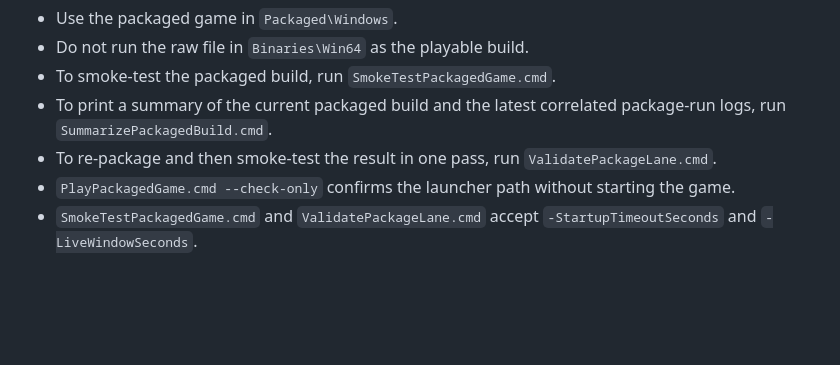
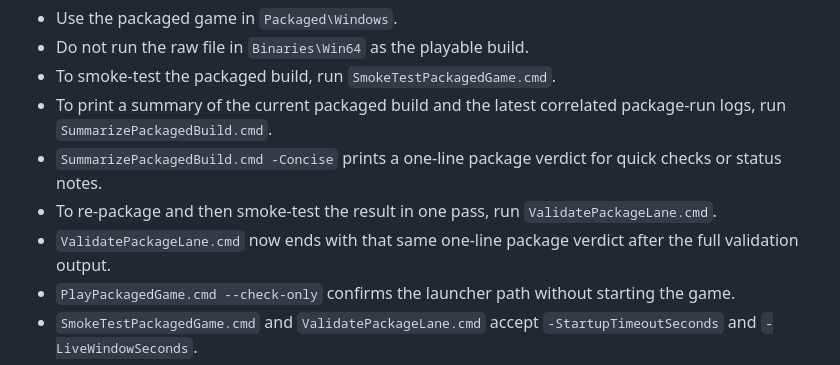
Before and after one commit to adrianserbanescu-byte/TheLastRite, a Markdown page: README.md, the part around the change. GitHub-like rendering; blank space fills up the shorter version.

Commit message:
docs: note concise package verdict flow

```diff
--- a/README.md
+++ b/README.md
@@ -57,7 +57,9 @@ Important:
 - Do not run the raw file in `Binaries\Win64` as the playable build.
 - To smoke-test the packaged build, run `SmokeTestPackagedGame.cmd`.
 - To print a summary of the current packaged build and the latest correlated package-run logs, run `SummarizePackagedBuild.cmd`.
+- `SummarizePackagedBuild.cmd -Concise` prints a one-line package verdict for quick checks or status notes.
 - To re-package and then smoke-test the result in one pass, run `ValidatePackageLane.cmd`.
+- `ValidatePackageLane.cmd` now ends with that same one-line package verdict after the full validation output.
 - `PlayPackagedGame.cmd --check-only` confirms the launcher path without starting the game.
 - `SmokeTestPackagedGame.cmd` and `ValidatePackageLane.cmd` accept `-StartupTimeoutSeconds` and `-LiveWindowSeconds`.
 - To make a new packaged build, run `PackageGame.cmd`.
```
